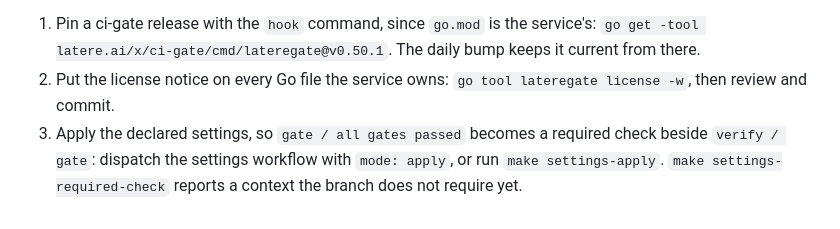
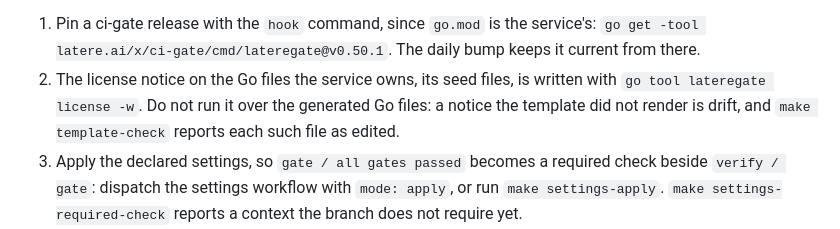
Before and after one commit to latere-ai/service-template, a Markdown page: CHANGELOG.md, the part around the change. GitHub-like rendering.

Commit message:
changelog: license -w covers the seed Go files, not the generated ones

```diff
--- a/CHANGELOG.md
+++ b/CHANGELOG.md
@@ -29,8 +29,10 @@ or live repository settings:
 1. Pin a ci-gate release with the `hook` command, since `go.mod` is the
    service's: `go get -tool latere.ai/x/ci-gate/cmd/lateregate@v0.50.1`. The
    daily bump keeps it current from there.
-2. Put the license notice on every Go file the service owns:
-   `go tool lateregate license -w`, then review and commit.
+2. The license notice on the Go files the service owns, its seed files, is
+   written with `go tool lateregate license -w`. Do not run it over the
+   generated Go files: a notice the template did not render is drift, and
+   `make template-check` reports each such file as edited.
 3. Apply the declared settings, so `gate / all gates passed` becomes a
    required check beside `verify / gate`: dispatch the settings workflow with
    `mode: apply`, or run `make settings-apply`. `make settings-required-check`
```
